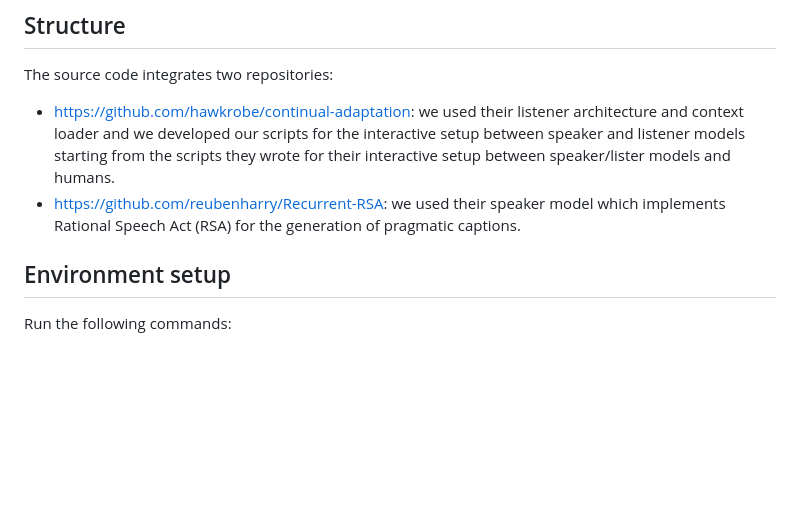
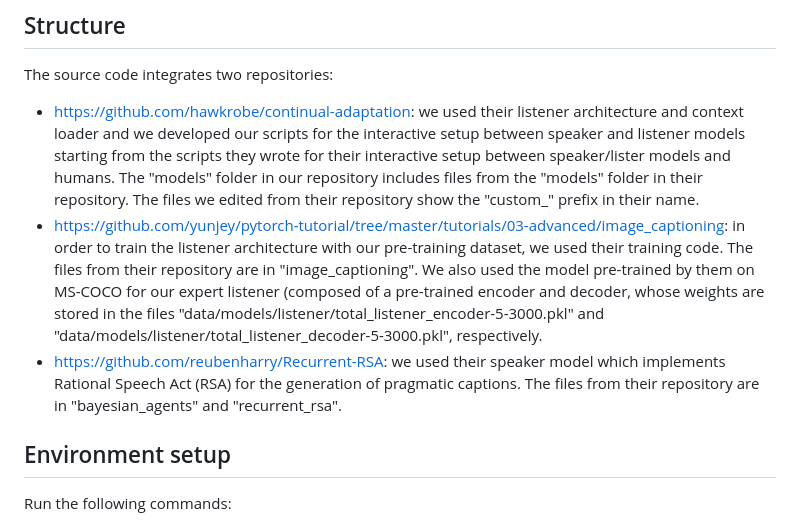
Before and after one commit to claudiogreco/frontiers2023, a Markdown page: README.md, the part around the change. Drawn GitHub-style; blank space fills up the shorter version.

```diff
--- a/README.md
+++ b/README.md
@@ -10,8 +10,9 @@ We evaluate models based on Rational Speech Act (RSA), a likelihood loss, and a
 
 ## Structure
 The source code integrates two repositories:
-* https://github.com/hawkrobe/continual-adaptation: we used their listener architecture and context loader and we developed our scripts for the interactive setup between speaker and listener models starting from the scripts they wrote for their interactive setup between speaker/lister models and humans.
-* https://github.com/reubenharry/Recurrent-RSA: we used their speaker model which implements Rational Speech Act (RSA) for the generation of pragmatic captions.
+* https://github.com/hawkrobe/continual-adaptation: we used their listener architecture and context loader and we developed our scripts for the interactive setup between speaker and listener models starting from the scripts they wrote for their interactive setup between speaker/lister models and humans. The "models" folder in our repository includes files from the "models" folder in their repository. The files we edited from their repository show the "custom_" prefix in their name.
+* https://github.com/yunjey/pytorch-tutorial/tree/master/tutorials/03-advanced/image_captioning: in order to train the listener architecture with our pre-training dataset, we used their training code. The files from their repository are in "image_captioning". We also used the model pre-trained by them on MS-COCO for our expert listener (composed of a pre-trained encoder and decoder, whose weights are stored in the files "data/models/listener/total_listener_encoder-5-3000.pkl" and "data/models/listener/total_listener_decoder-5-3000.pkl", respectively.
+* https://github.com/reubenharry/Recurrent-RSA: we used their speaker model which implements Rational Speech Act (RSA) for the generation of pragmatic captions. The files from their repository are in "bayesian_agents" and "recurrent_rsa".
 
 ## Environment setup
 Run the following commands:
```
Also changed, not shown: models/README.md (deleted, +0 -53 lines).
